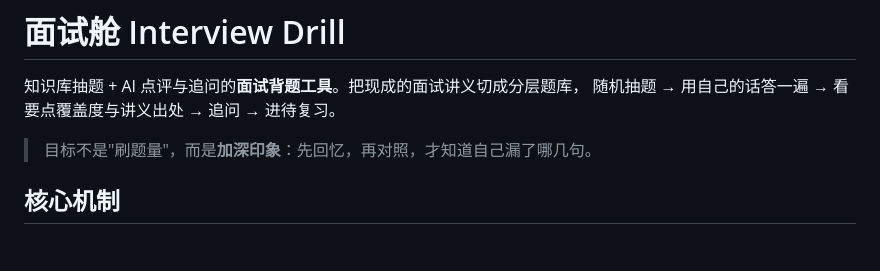
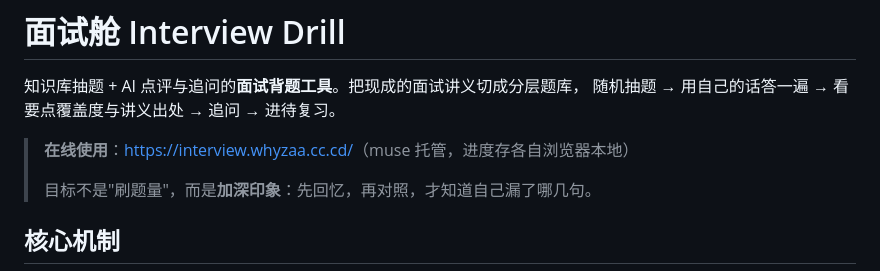
Before and after one commit to whyza/interview-cabin, a Markdown page: README.md, the part around the change. Drawn GitHub-style; blank space fills up the shorter version.

Commit message:
docs: README 加在线使用地址
muse 托管：interview.whyzaa.cc.cd，进度存各访问者浏览器本地。

```diff
--- a/README.md
+++ b/README.md
@@ -3,6 +3,8 @@
 知识库抽题 + AI 点评与追问的**面试背题工具**。把现成的面试讲义切成分层题库，
 随机抽题 → 用自己的话答一遍 → 看要点覆盖度与讲义出处 → 追问 → 进待复习。
 
+> **在线使用**：<https://interview.whyzaa.cc.cd/>（muse 托管，进度存各自浏览器本地）
+>
 > 目标不是"刷题量"，而是**加深印象**：先回忆，再对照，才知道自己漏了哪几句。
 
 ## 核心机制
```
